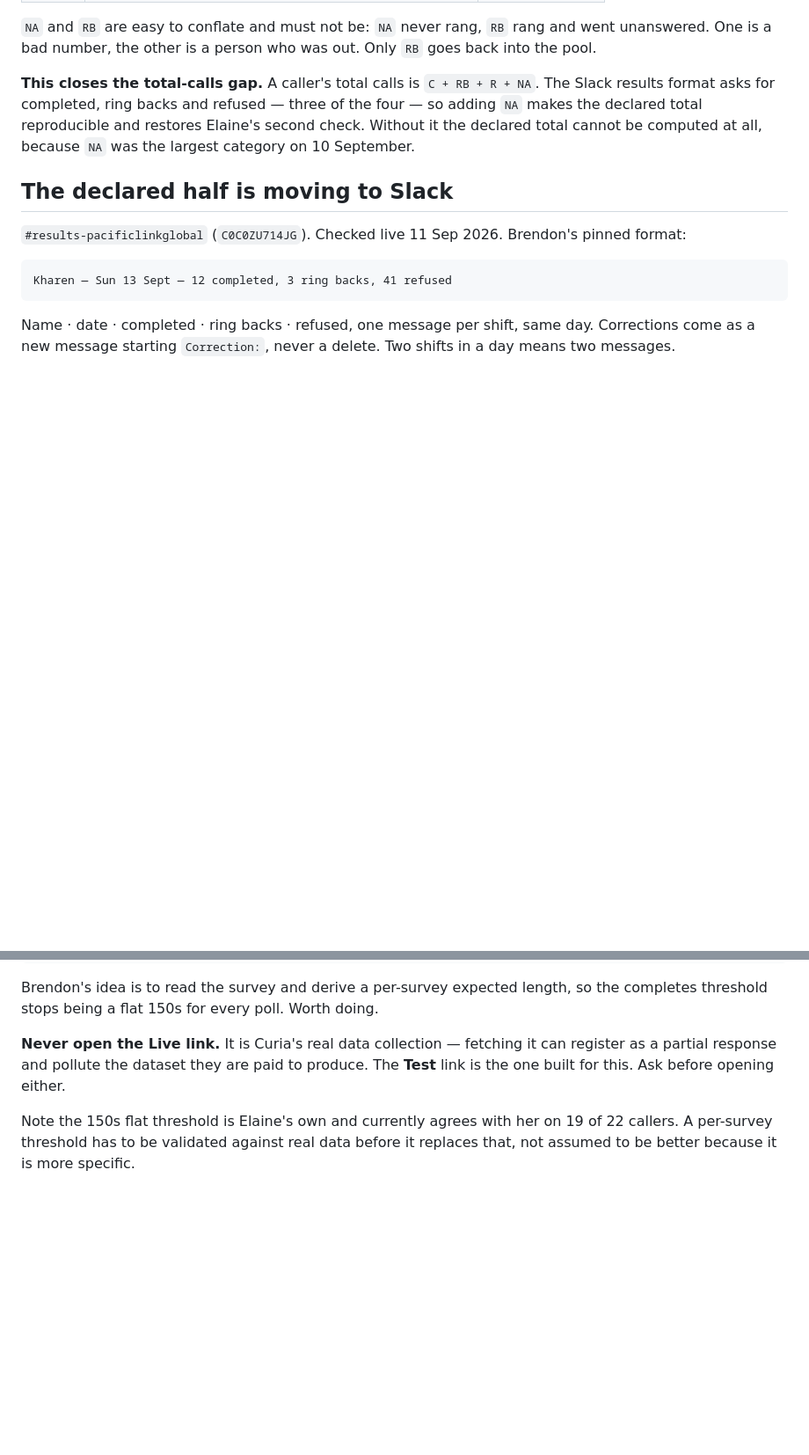
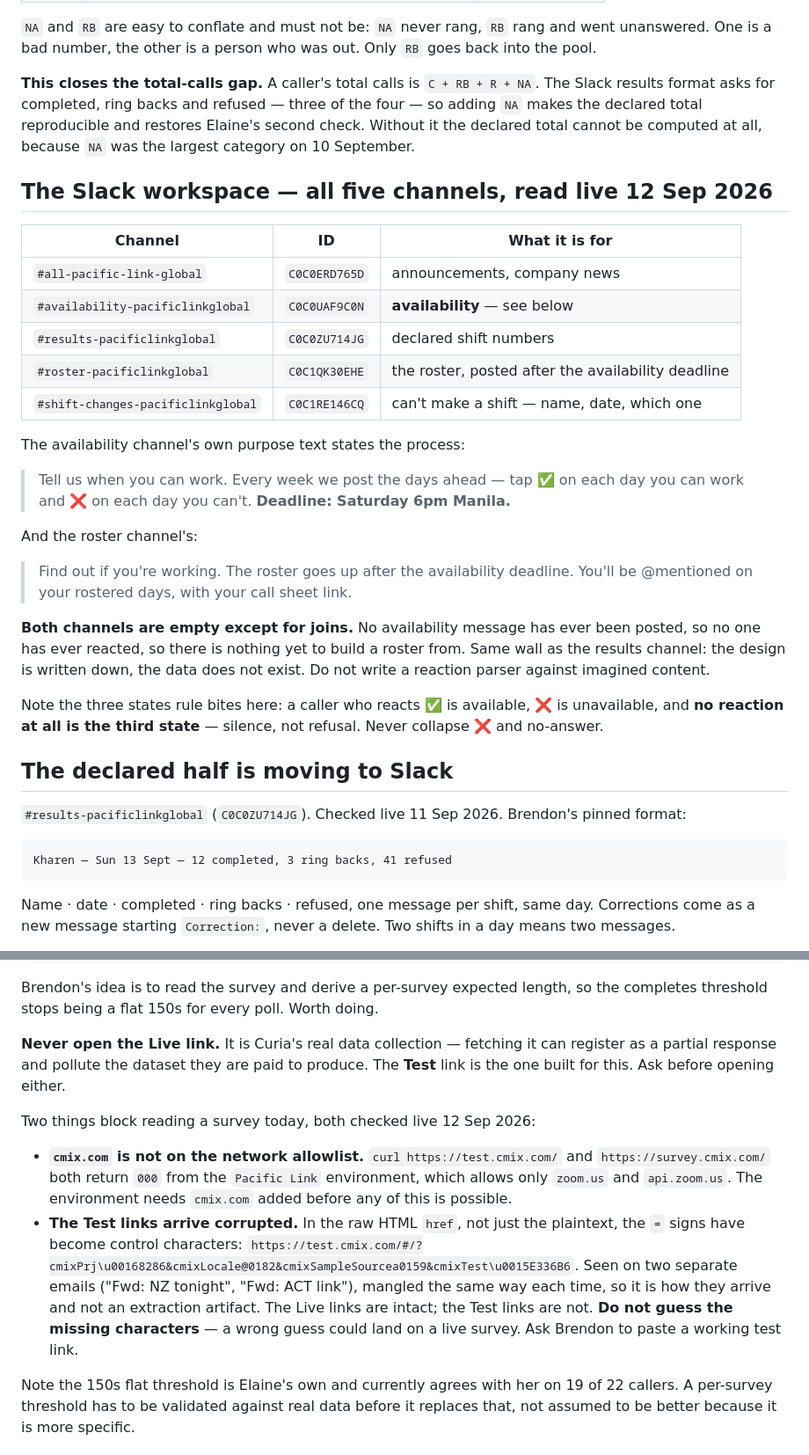
Before and after one commit to brendon-duong/Claude, a Markdown page: CLAUDE.md, 2 parts joined by grey strips. Shown at 88% size. GitHub-like rendering; blank space fills up the shorter version.

Commit message:
Record the five Slack channels and why the survey links cannot be read yet
- All five channel IDs, and the availability and roster processes quoted from
  the channels' own purpose text. The availability deadline is Saturday 6pm
  Manila, which is what Brendon wants a third Routine to act on.
- Both the availability and roster channels are empty except for joins, so
  there is nothing yet to build a roster from.
- cmix.com is not on the environment's network allowlist: curl returns 000 for
  both test and survey hosts.
- The Test survey links arrive corrupted in the href itself, on two separate
  emails, with = signs replaced by control characters. Recorded with a warning
  not to guess the missing characters, since a wrong guess could reach a live
  survey.

Co-Authored-By: Claude Opus 5 <noreply@anthropic.com>
Claude-Session: https://claude.ai/code/session_01Q1eTSTuHyBSZVhzubYUEeg

```diff
--- a/CLAUDE.md
+++ b/CLAUDE.md
@@ -391,6 +391,37 @@ reproducible and restores Elaine's second check. Without it the declared total
 cannot be computed at all, because `NA` was the largest category on 10
 September.
 
+## The Slack workspace — all five channels, read live 12 Sep 2026
+
+| Channel | ID | What it is for |
+|---|---|---|
+| `#all-pacific-link-global` | `C0C0ERD765D` | announcements, company news |
+| `#availability-pacificlinkglobal` | `C0C0UAF9C0N` | **availability** — see below |
+| `#results-pacificlinkglobal` | `C0C0ZU714JG` | declared shift numbers |
+| `#roster-pacificlinkglobal` | `C0C1QK30EHE` | the roster, posted after the availability deadline |
+| `#shift-changes-pacificlinkglobal` | `C0C1RE146CQ` | can't make a shift — name, date, which one |
+
+The availability channel's own purpose text states the process:
+
+> Tell us when you can work. Every week we post the days ahead — tap
+> :white_check_mark: on each day you can work and :x: on each day you can't.
+> **Deadline: Saturday 6pm Manila.**
+
+And the roster channel's:
+
+> Find out if you're working. The roster goes up after the availability
+> deadline. You'll be @mentioned on your rostered days, with your call sheet
+> link.
+
+**Both channels are empty except for joins.** No availability message has ever
+been posted, so no one has ever reacted, so there is nothing yet to build a
+roster from. Same wall as the results channel: the design is written down, the
+data does not exist. Do not write a reaction parser against imagined content.
+
+Note the three states rule bites here: a caller who reacts ✅ is available, ❌ is
+unavailable, and **no reaction at all is the third state** — silence, not
+refusal. Never collapse ❌ and no-answer.
+
 ## The declared half is moving to Slack
 
 `#results-pacificlinkglobal` (`C0C0ZU714JG`). Checked live 11 Sep 2026.
@@ -597,6 +628,21 @@ the completes threshold stops being a flat 150s for every poll. Worth doing.
 can register as a partial response and pollute the dataset they are paid to
 produce. The **Test** link is the one built for this. Ask before opening either.
 
+Two things block reading a survey today, both checked live 12 Sep 2026:
+
+- **`cmix.com` is not on the network allowlist.** `curl https://test.cmix.com/`
+  and `https://survey.cmix.com/` both return `000` from the `Pacific Link`
+  environment, which allows only `zoom.us` and `api.zoom.us`. The environment
+  needs `cmix.com` added before any of this is possible.
+- **The Test links arrive corrupted.** In the raw HTML `href`, not just the
+  plaintext, the `=` signs have become control characters:
+  `https://test.cmix.com/#/?cmixPrj\u00168286&cmixLocale@0182&cmixSampleSourcea0159&cmixTest\u0015E336B6`.
+  Seen on two separate emails ("Fwd: NZ tonight", "Fwd: ACT link"), mangled the
+  same way each time, so it is how they arrive and not an extraction artifact.
+  The Live links are intact; the Test links are not. **Do not guess the missing
+  characters** — a wrong guess could land on a live survey. Ask Brendon to paste
+  a working test link.
+
 Note the 150s flat threshold is Elaine's own and currently agrees with her on 19
 of 22 callers. A per-survey threshold has to be validated against real data
 before it replaces that, not assumed to be better because it is more specific.
```
